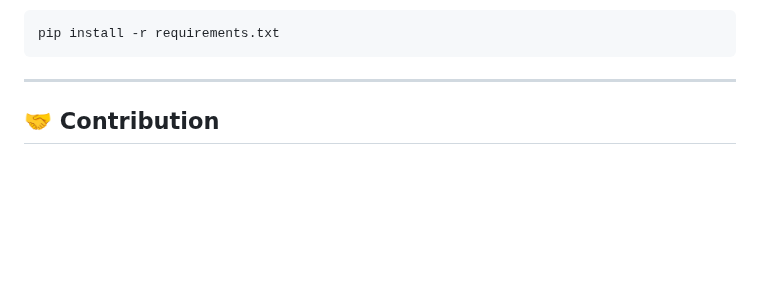
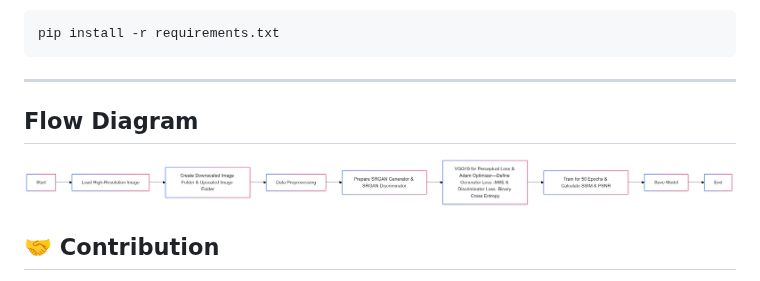
Before and after one commit to amandeep-yadav/SRGAN-from-scatch-for-32-32-to-128-128, a Markdown page: README.md, the part around the change. GitHub-like rendering; blank space fills up the shorter version.

````diff
--- a/README.md
+++ b/README.md
@@ -144,6 +144,8 @@ pip install -r requirements.txt
 ```
 
 ---
+## Flow Diagram
+![project flow diagram](https://github.com/amandeep-yadav/SRGAN-from-scatch-for-32-32-to-128-128/blob/main/img/Untitled%20diagram-2024-12-22-102054.png)
 
 ## 🤝 Contribution
 
````
